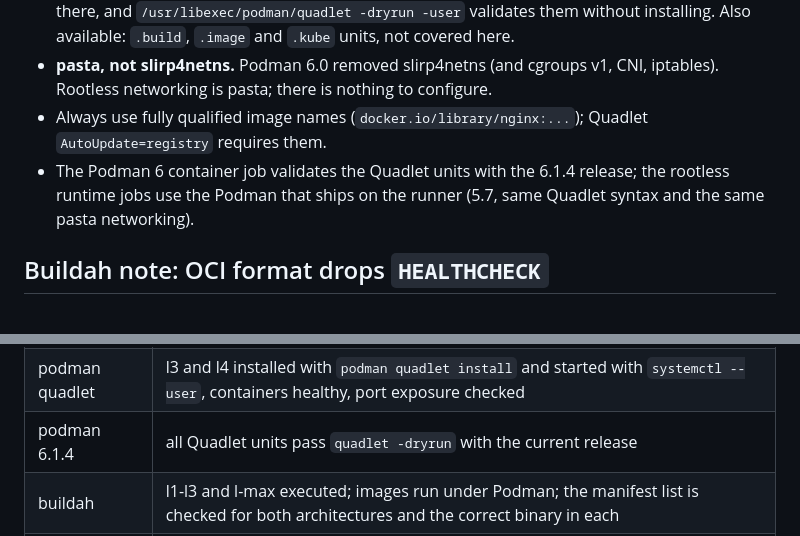
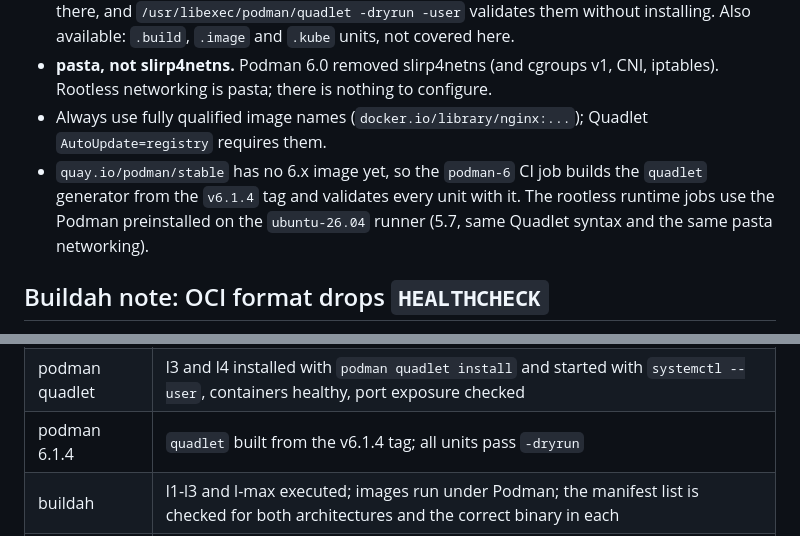
Before and after one commit to docaohieu2808/containerization, a Markdown page: README.md, 2 parts joined by grey strips. GitHub-like rendering.

Commit message:
docs: describe the podman 6 quadlet validation job accurately
Claude-Session: https://claude.ai/code/session_01BbhBUHWYLThNCNEHZZktTe

```diff
--- a/README.md
+++ b/README.md
@@ -83,9 +83,10 @@ bash buildpacks/l1-auto-detect-build/pack-build-auto-detect-all-apps.sh   # need
   iptables). Rootless networking is pasta; there is nothing to configure.
 * Always use fully qualified image names (`docker.io/library/nginx:...`); Quadlet
   `AutoUpdate=registry` requires them.
-* The Podman 6 container job validates the Quadlet units with the 6.1.4 release;
-  the rootless runtime jobs use the Podman that ships on the runner (5.7, same
-  Quadlet syntax and the same pasta networking).
+* `quay.io/podman/stable` has no 6.x image yet, so the `podman-6` CI job builds the
+  `quadlet` generator from the `v6.1.4` tag and validates every unit with it. The
+  rootless runtime jobs use the Podman preinstalled on the `ubuntu-26.04` runner
+  (5.7, same Quadlet syntax and the same pasta networking).
 
 ## Buildah note: OCI format drops `HEALTHCHECK`
 
@@ -110,7 +111,7 @@ Go manifests.
 | compose | `up --wait` for dev and prod (2 replicas on 3000-3001, read-only fs), `/config` and `/secret-check` assertions, test profile run to completion |
 | podman rootless | l1 and l2 scripts, `podman build` + rootless run of two Dockerfiles, `kube play` / `kube down` |
 | podman quadlet | l3 and l4 installed with `podman quadlet install` and started with `systemctl --user`, containers healthy, port exposure checked |
-| podman 6.1.4 | all Quadlet units pass `quadlet -dryrun` with the current release |
+| podman 6.1.4 | `quadlet` built from the v6.1.4 tag; all units pass `-dryrun` |
 | buildah | l1-l3 and l-max executed; images run under Podman; the manifest list is checked for both architectures and the correct binary in each |
 | buildpacks | `pack build` with the pinned Paketo builder, the custom buildpack, and a custom builder built from `builder.toml`; each resulting image is run and probed |
 
```
